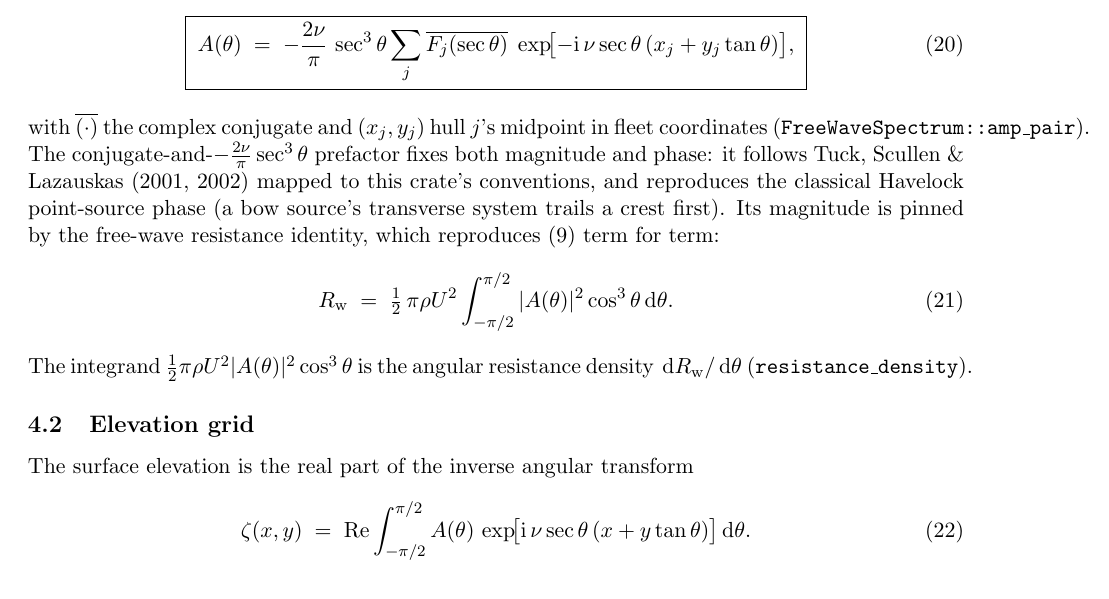
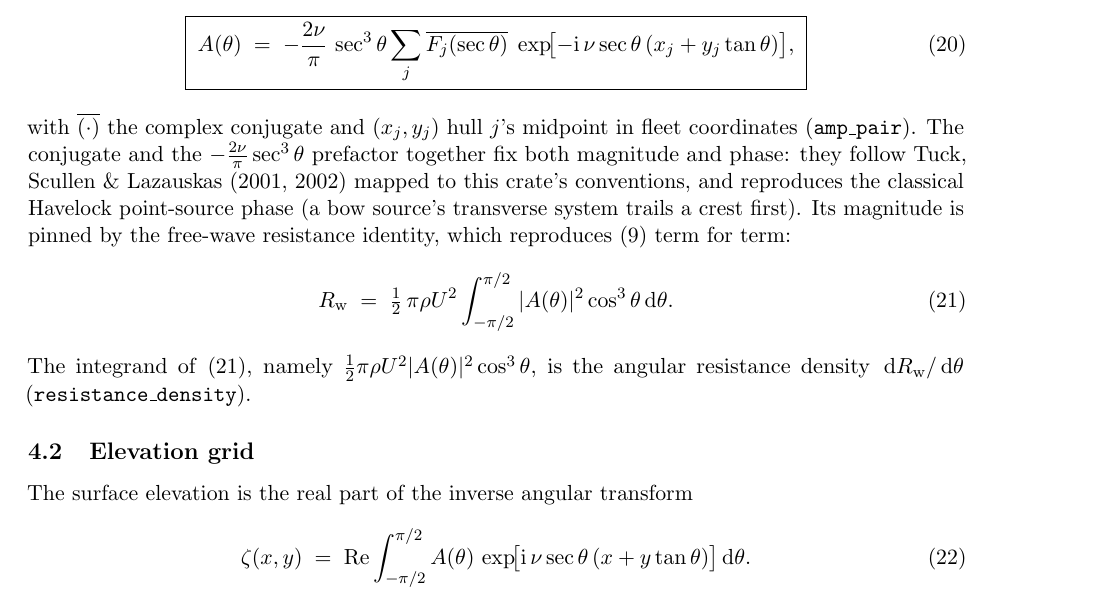
Before and after one commit to risingtideresearch/michell, a LaTeX paper (docs/michell-calculation.tex): part of page 6 of 7, cut so that both start at the same text. Compiled offline with pdfLaTeX.

Commit message:
docs: compile Michell writeup to PDF; clean up typesetting
Add the compiled 7-page PDF and the small source tweaks needed for a
warning-free build: microtype, a modest \emergencystretch, and reworded
lines that removed overfull hboxes.

Co-Authored-By: Claude Opus 4.8 (1M context) <noreply@anthropic.com>

```diff
--- a/docs/michell-calculation.tex
+++ b/docs/michell-calculation.tex
@@ -5,7 +5,10 @@
 \usepackage{amssymb}
 \usepackage{booktabs}
 \usepackage{siunitx}
+\usepackage{microtype}
 \usepackage[hidelinks]{hyperref}
+
+\emergencystretch=3em
 
 \newcommand{\ii}{\mathrm{i}}
 \newcommand{\dd}{\,\mathrm{d}}
@@ -369,9 +372,9 @@ and the complex amplitude \emph{density} is
   \label{eq:Adef}
 \end{equation}
 with $\overline{(\cdot)}$ the complex conjugate and $(x_j, y_j)$ hull $j$'s
-midpoint in fleet coordinates (\texttt{FreeWaveSpectrum::amp\_pair}). The
-conjugate-and-$-\tfrac{2\nu}\pi\sec^3\theta$ prefactor fixes both magnitude and
-phase: it follows Tuck, Scullen \& Lazauskas (2001, 2002) mapped to this crate's
+midpoint in fleet coordinates (\texttt{amp\_pair}). The
+conjugate and the $-\tfrac{2\nu}{\pi}\sec^{3}\theta$ prefactor together fix both
+magnitude and phase: they follow Tuck, Scullen \& Lazauskas (2001, 2002) mapped to this crate's
 conventions, and reproduces the classical Havelock point-source phase (a bow
 source's transverse system trails a crest first). Its magnitude is pinned by the
 free-wave resistance identity, which reproduces \eqref{eq:michell-theta} term for
@@ -381,7 +384,8 @@ term:
     \int_{-\pi/2}^{\pi/2} |A(\theta)|^{2}\cos^{3}\theta \dd\theta .
   \label{eq:Rspec}
 \end{equation}
-The integrand $\tfrac12\pi\rho U^{2}|A(\theta)|^{2}\cos^{3}\theta$ is the angular
+The integrand of \eqref{eq:Rspec}, namely
+$\tfrac12\pi\rho U^{2}|A(\theta)|^{2}\cos^{3}\theta$, is the angular
 resistance density $\dd\Rw/\dd\theta$ (\texttt{resistance\_density}).
 
 \subsection{Elevation grid}
```
Also changed, not shown: docs/michell-calculation.pdf (added).
